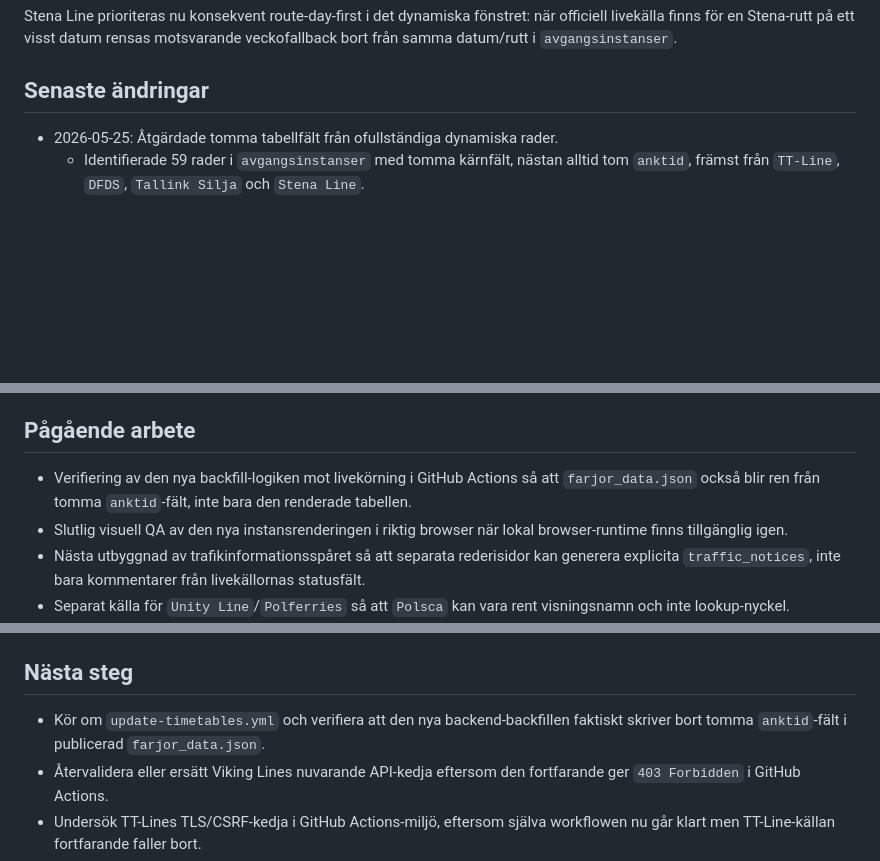
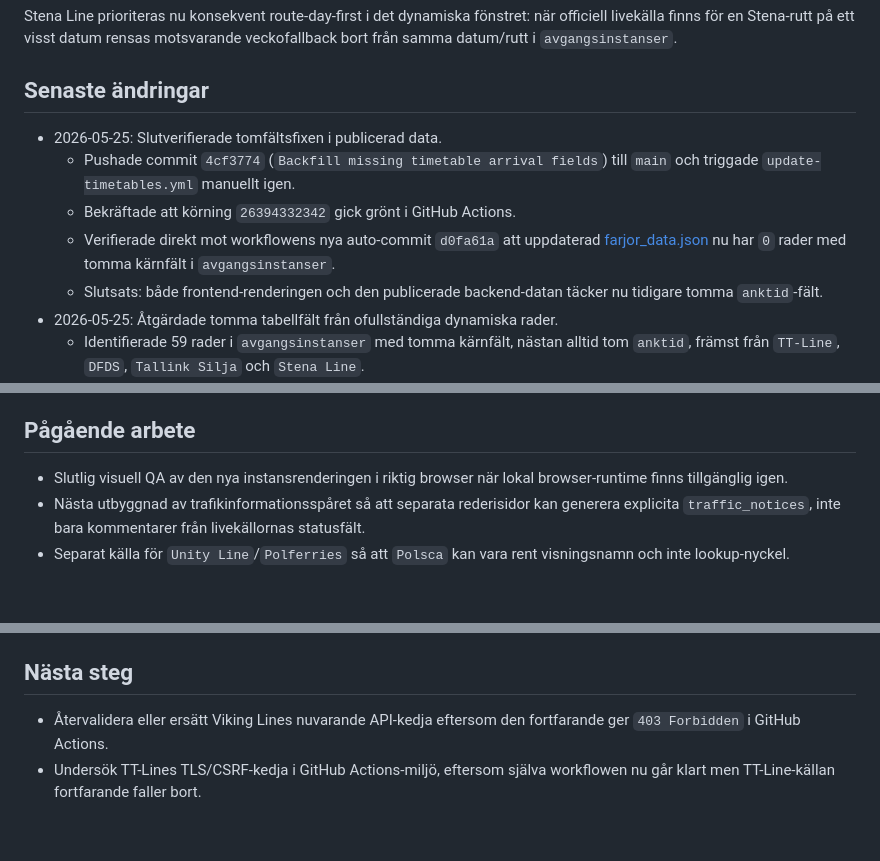
Before and after one commit to ByWilsen-J/farjor-sverige, a Markdown page: project-log.md, 3 parts joined by grey strips. Drawn GitHub-style; blank space fills up the shorter version.

Commit message:
Record timetable field verification

```diff
--- a/project-log.md
+++ b/project-log.md
@@ -18,6 +18,11 @@ Stena Line prioriteras nu konsekvent route-day-first i det dynamiska fönstret:
 
 ## Senaste ändringar
 
+- 2026-05-25: Slutverifierade tomfältsfixen i publicerad data.
+  - Pushade commit `4cf3774` (`Backfill missing timetable arrival fields`) till `main` och triggade `update-timetables.yml` manuellt igen.
+  - Bekräftade att körning `26394332342` gick grönt i GitHub Actions.
+  - Verifierade direkt mot workflowens nya auto-commit `d0fa61a` att uppdaterad [farjor_data.json](/Users/jane/Documents/Claude/Projects/Weblänksida/farjor_data.json) nu har `0` rader med tomma kärnfält i `avgangsinstanser`.
+  - Slutsats: både frontend-renderingen och den publicerade backend-datan täcker nu tidigare tomma `anktid`-fält.
 - 2026-05-25: Åtgärdade tomma tabellfält från ofullständiga dynamiska rader.
   - Identifierade 59 rader i `avgangsinstanser` med tomma kärnfält, nästan alltid tom `anktid`, främst från `TT-Line`, `DFDS`, `Tallink Silja` och `Stena Line`.
   - Verifierade att problemet låg i ofullständiga `dynamic_schedule`-rader, inte i själva veckoschemat eller tabellrenderingen.
@@ -229,7 +234,6 @@ Stena Line prioriteras nu konsekvent route-day-first i det dynamiska fönstret:
 
 ## Pågående arbete
 
-- Verifiering av den nya backfill-logiken mot livekörning i GitHub Actions så att `farjor_data.json` också blir ren från tomma `anktid`-fält, inte bara den renderade tabellen.
 - Slutlig visuell QA av den nya instansrenderingen i riktig browser när lokal browser-runtime finns tillgänglig igen.
 - Nästa utbyggnad av trafikinformationsspåret så att separata rederisidor kan generera explicita `traffic_notices`, inte bara kommentarer från livekällornas statusfält.
 - Separat källa för `Unity Line`/`Polferries` så att `Polsca` kan vara rent visningsnamn och inte lookup-nyckel.
@@ -261,7 +265,6 @@ Stena Line prioriteras nu konsekvent route-day-first i det dynamiska fönstret:
 
 ## Nästa steg
 
-- Kör om `update-timetables.yml` och verifiera att den nya backend-backfillen faktiskt skriver bort tomma `anktid`-fält i publicerad `farjor_data.json`.
 - Återvalidera eller ersätt Viking Lines nuvarande API-kedja eftersom den fortfarande ger `403 Forbidden` i GitHub Actions.
 - Undersök TT-Lines TLS/CSRF-kedja i GitHub Actions-miljö, eftersom själva workflowen nu går klart men TT-Line-källan fortfarande faller bort.
 - Kör en ny full browser-QA när lokal browser-runtime fungerar igen och kontrollera särskilt tooltipar, rotationsfartyg och källchippar i `In & Ut`-vyn.
```
